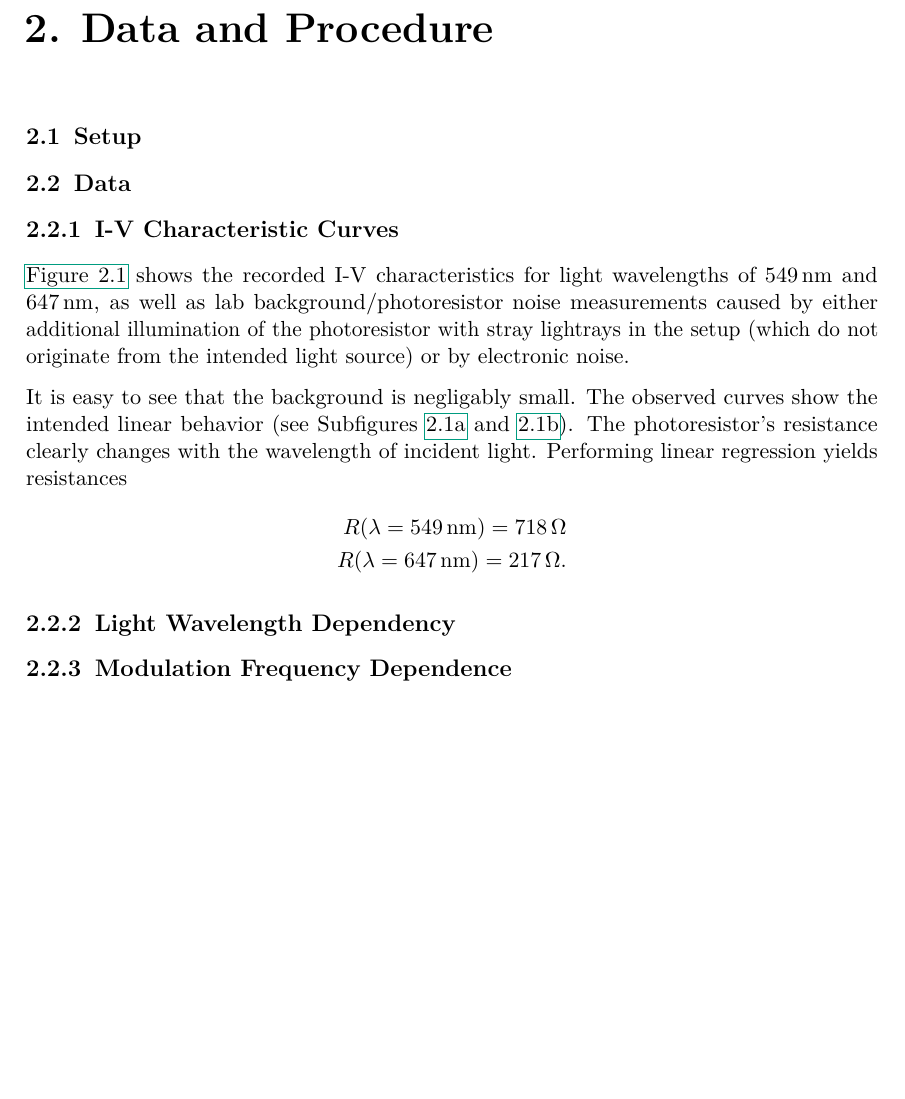
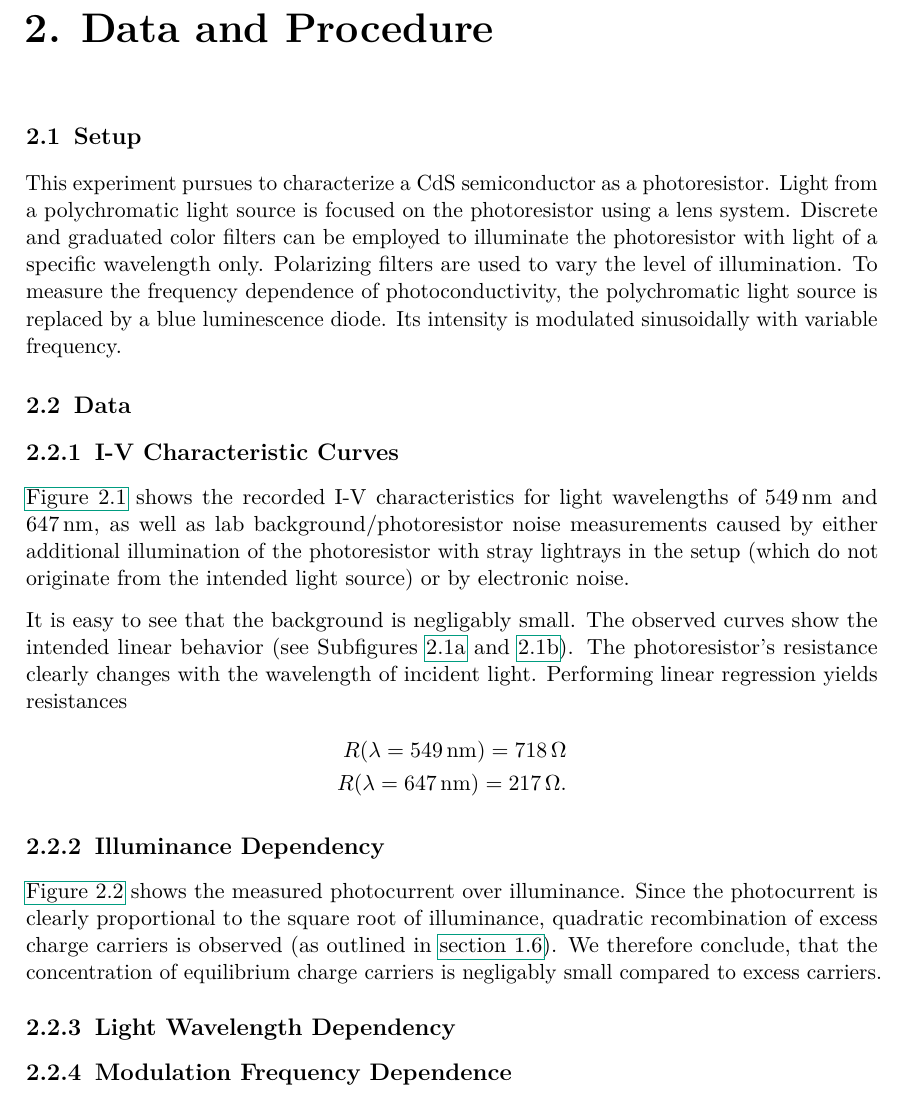
Before and after one commit to martin2250/P4-Physikalisches-Fortgeschrittenenpraktikum, a LaTeX document (04-Photoresistance/04-Photoresistance.tex, which reads 04-Photoresistance/chap/01-data.tex): part of page 6 of 7 before the commit and part of page 6 of 8 after it, cut so that both start at the same text, the shorter picture padded with empty space. Compiled offline with pdfLaTeX; a LaTeX package or settings file that is missing is left out.

Commit message:
04 - fix filename typo and describe setup as well as ill. dep.

```diff
--- a/04-Photoresistance/chap/01-data.tex
+++ b/04-Photoresistance/chap/01-data.tex
@@ -1,6 +1,12 @@
 \chapter{Data and Procedure}
 
 \section{Setup}
+This experiment pursues to characterize a CdS semiconductor as a photoresistor.
+Light from a polychromatic light source is focused on the photoresistor using a lens system.
+Discrete and graduated color filters can be employed to illuminate the photoresistor with light of a specific wavelength only.
+Polarizing filters are used to vary the level of illumination.
+To measure the frequency dependence of photoconductivity, the polychromatic light source is replaced by a blue luminescence diode.
+Its intensity is modulated sinusoidally with variable frequency.
 
 \section{Data}
 
@@ -41,3 +47,4 @@ Performing linear regression yields resistances
   R(\lambda = \SI{647}{\nm}) = \SI{217}{\ohm}.
 \end{align*}
 
+\subsection{Illuminance Dependency}
@@ -44,3 +55,10 @@ Performing linear regression yields resistances
+	\label{fig:intense-current}
+\end{figure}
+
+\autoref{fig:intense-current} shows the measured photocurrent over illuminance.
+Since the photocurrent is clearly proportional to the square root of illuminance, quadratic recombination of excess charge carriers is observed (as outlined in \autoref{sec:quad-recomb}).
+We therefore conclude, that the concentration of equilibrium charge carriers is negligably small compared to excess carriers.
+
 \subsection{Light Wavelength Dependency}
 
 \subsection{Modulation Frequency Dependence}
```
Also changed, not shown: 04-Photoresistance/chap/00-intro.tex (+1 -1 lines), 04-Photoresistance/data/src/Intensity-Current-5V-549.dat (renamed from 04-Photoresistance/data/src/Intenisity-Current-5V-549.dat, +1 -1 lines), 04-Photoresistance/data/Makefile, 04-Photoresistance/chap/01-data.tex (4 more changed lines).
